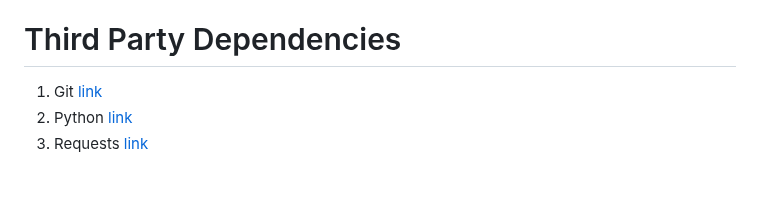
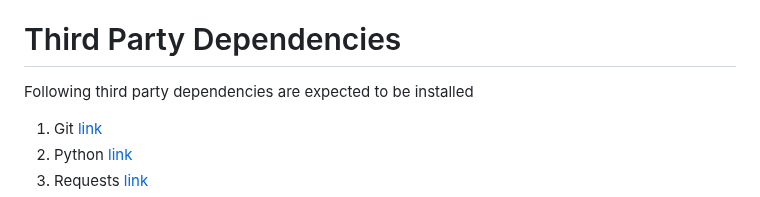
Before and after one commit to psvkaushik/Group50_Proj2, a Markdown page: README.md, the part around the change. Rendered like a GitHub page; blank space fills up the shorter version.

```diff
--- a/README.md
+++ b/README.md
@@ -73,7 +73,7 @@ The primary goal of this project is to simplify the tasks of developers as they
 - [x] Provided feature to add custom commands and included instaructions on using template to create corressponding code
 
 # Third Party Dependencies
-
+Following third party dependencies are expected to be installed
 1. Git [link](https://github.com/git-guides/install-git)
 2. Python [link](https://www.python.org/downloads/)
 3. Requests [link](https://pypi.org/project/requests/)
```
